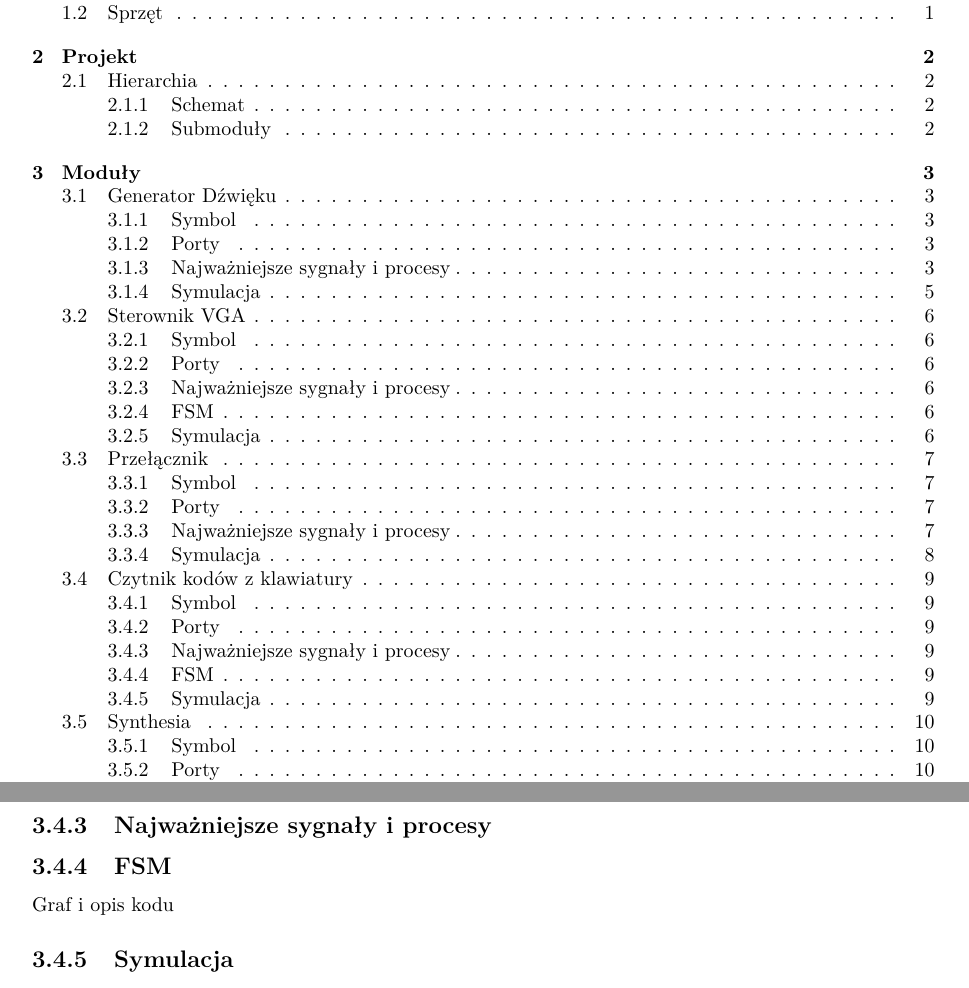
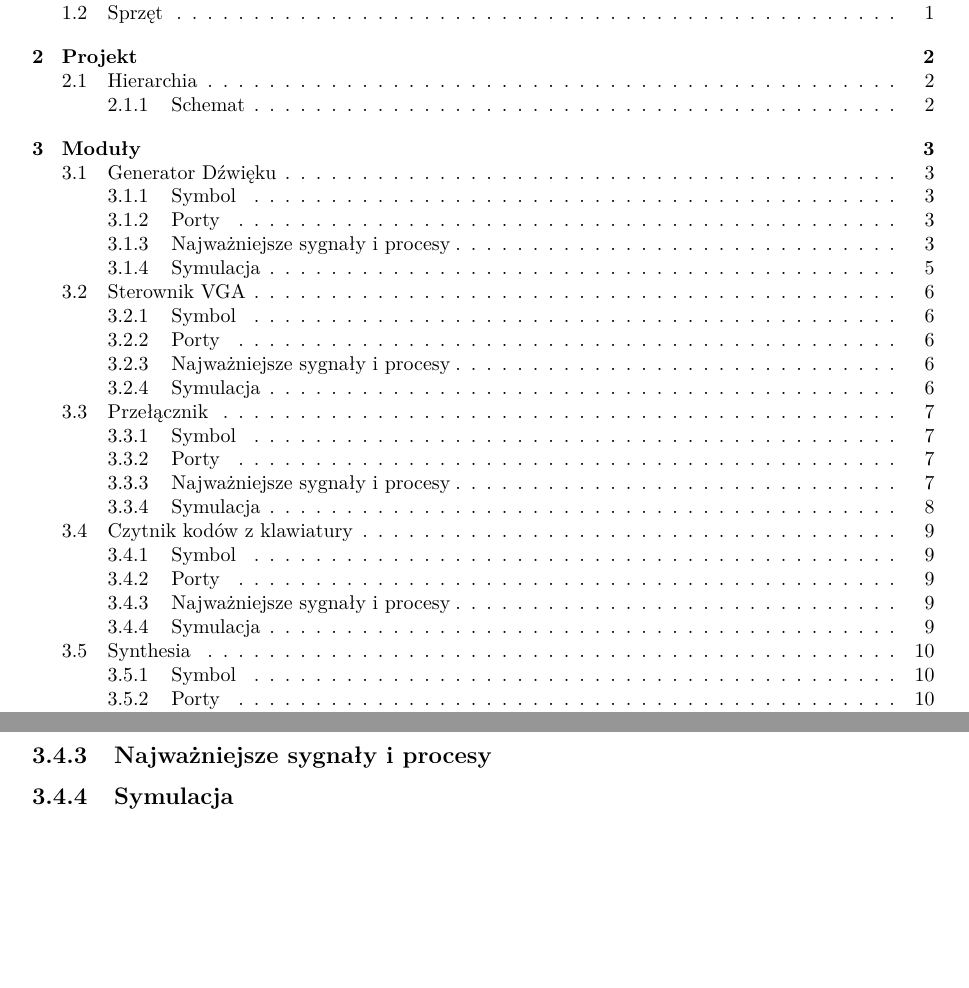
Before and after one commit to jasiekluch/spartan3_synthesia, a LaTeX document (Synthesia.tex): two parts of pages 2 and 12 of 21 before the commit and two parts of pages 2 and 11 of 20 after it, joined at a grey line, cut so that both start at the same text, the shorter picture padded with empty space. Compiled offline with pdfLaTeX.

Commit message:
Removed unused sections

```diff
--- a/Synthesia.tex
+++ b/Synthesia.tex
@@ -193,8 +190,6 @@ W trakcie wykonywania projektu jego zakres się zmienił, przez co jego końcowa
 		\subsection{Porty}
 			\lstinputlisting[language=VHDL, firstline=4, lastline=11,frame=single]{ReadKbdKeys.vhd}
 		\subsection{Najważniejsze sygnały i procesy}
-		\subsection{FSM}
-		Graf i opis kodu
 		\subsection{Symulacja}
 		\newpage
 	\section{Synthesia}
```
Also changed, not shown: Synthesia.tex (3 more changed lines).
